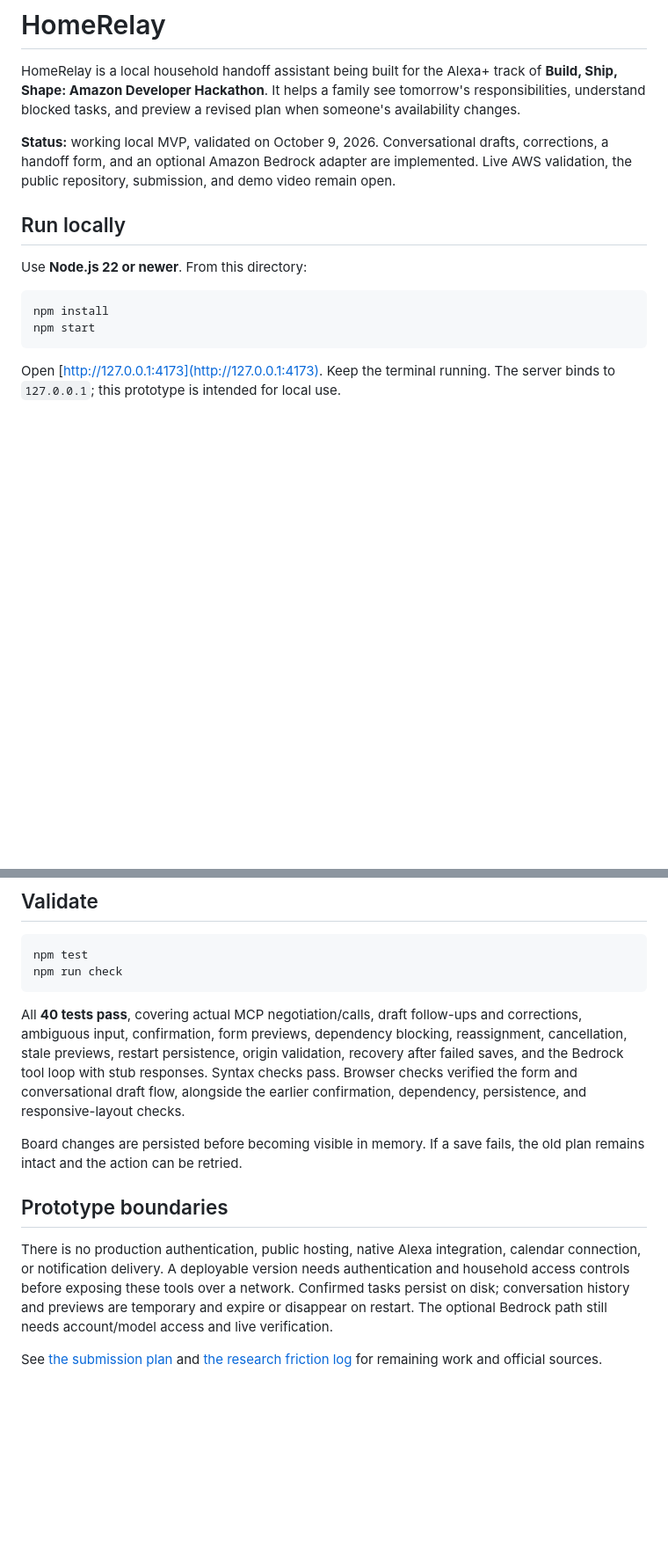
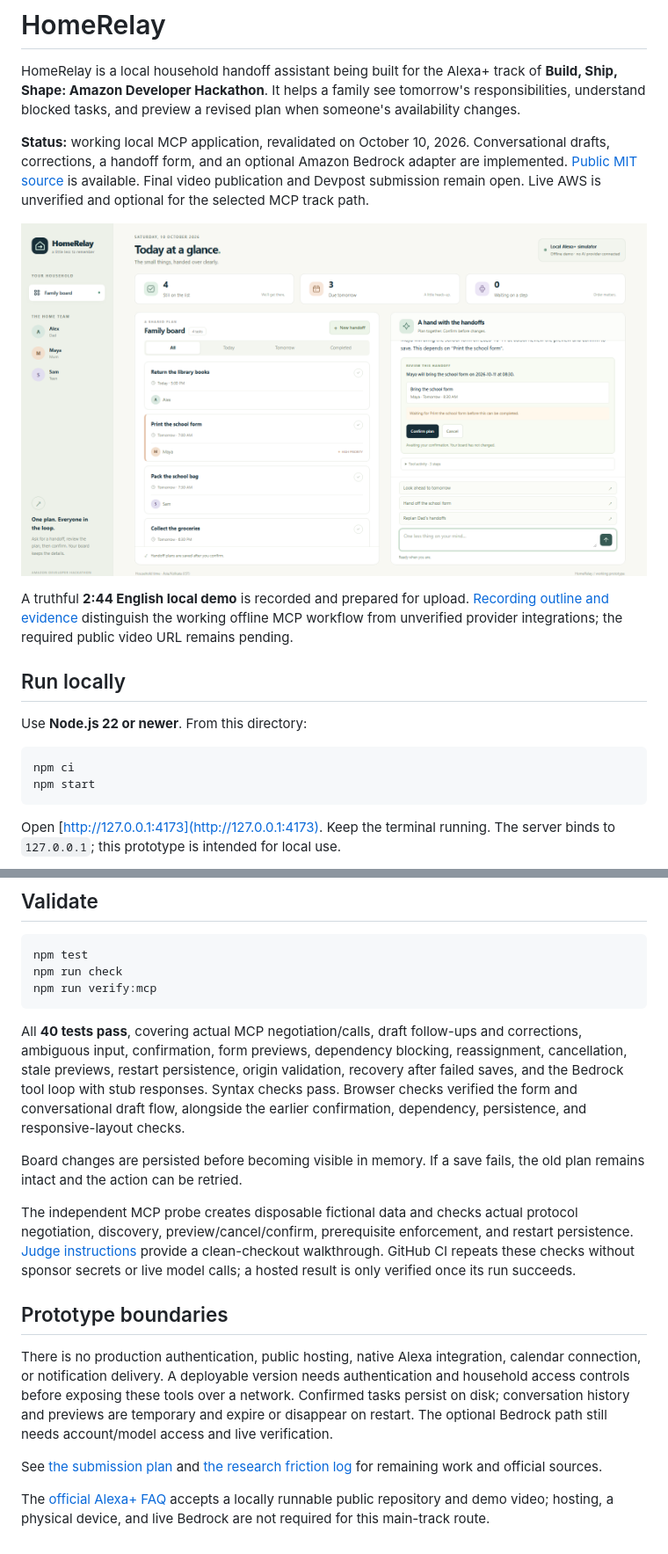
Before and after one commit to Vcode2407/amazon-homerelay, a Markdown page: README.md, 2 parts joined by grey strips. Shown: that part at 88% size. GitHub-like rendering; pictures changed too: docs/assets/handoff-review.png (added); blank space fills up the shorter version.

Commit message:
Add judge MCP verification, CI, and recorded demo evidence

````diff
--- a/README.md
+++ b/README.md
@@ -2,14 +2,18 @@
 
 HomeRelay is a local household handoff assistant being built for the Alexa+ track of **Build, Ship, Shape: Amazon Developer Hackathon**. It helps a family see tomorrow's responsibilities, understand blocked tasks, and preview a revised plan when someone's availability changes.
 
-**Status:** working local MVP, validated on October 9, 2026. Conversational drafts, corrections, a handoff form, and an optional Amazon Bedrock adapter are implemented. Live AWS validation, the public repository, submission, and demo video remain open.
+**Status:** working local MCP application, revalidated on October 10, 2026. Conversational drafts, corrections, a handoff form, and an optional Amazon Bedrock adapter are implemented. [Public MIT source](https://github.com/Vcode2407/amazon-homerelay) is available. Final video publication and Devpost submission remain open. Live AWS is unverified and optional for the selected MCP track path.
+
+![The actual HomeRelay simulator reviewing a corrected handoff before confirmation](docs/assets/handoff-review.png)
+
+A truthful **2:44 English local demo** is recorded and prepared for upload. [Recording outline and evidence](docs/DEMO.md) distinguish the working offline MCP workflow from unverified provider integrations; the required public video URL remains pending.
 
 ## Run locally
 
 Use **Node.js 22 or newer**. From this directory:
 
 ```powershell
-npm install
+npm ci
 npm start
 ```
 
@@ -57,14 +61,19 @@ Current scope includes household briefs, task creation, dependency checks, compl
 ```powershell
 npm test
 npm run check
+npm run verify:mcp
 ```
 
 All **40 tests pass**, covering actual MCP negotiation/calls, draft follow-ups and corrections, ambiguous input, confirmation, form previews, dependency blocking, reassignment, cancellation, stale previews, restart persistence, origin validation, recovery after failed saves, and the Bedrock tool loop with stub responses. Syntax checks pass. Browser checks verified the form and conversational draft flow, alongside the earlier confirmation, dependency, persistence, and responsive-layout checks.
 
 Board changes are persisted before becoming visible in memory. If a save fails, the old plan remains intact and the action can be retried.
 
+The independent MCP probe creates disposable fictional data and checks actual protocol negotiation, discovery, preview/cancel/confirm, prerequisite enforcement, and restart persistence. [Judge instructions](docs/JUDGING.md) provide a clean-checkout walkthrough. GitHub CI repeats these checks without sponsor secrets or live model calls; a hosted result is only verified once its run succeeds.
+
 ## Prototype boundaries
 
 There is no production authentication, public hosting, native Alexa integration, calendar connection, or notification delivery. A deployable version needs authentication and household access controls before exposing these tools over a network. Confirmed tasks persist on disk; conversation history and previews are temporary and expire or disappear on restart. The optional Bedrock path still needs account/model access and live verification.
 
 See [the submission plan](docs/HACKATHON.md) and [the research friction log](docs/FRICTION_LOG.md) for remaining work and official sources.
+
+The [official Alexa+ FAQ](https://amazonappdev2026.devpost.com/details/faqs) accepts a locally runnable public repository and demo video; hosting, a physical device, and live Bedrock are not required for this main-track route.
````
Also changed, not shown: docs/DEMO.md (added, +34 -0 lines), docs/HACKATHON.md (+14 -6 lines), docs/JUDGING.md (added, +72 -0 lines), docs/SUBMISSION.md (+9 -7 lines), 3 other files.
